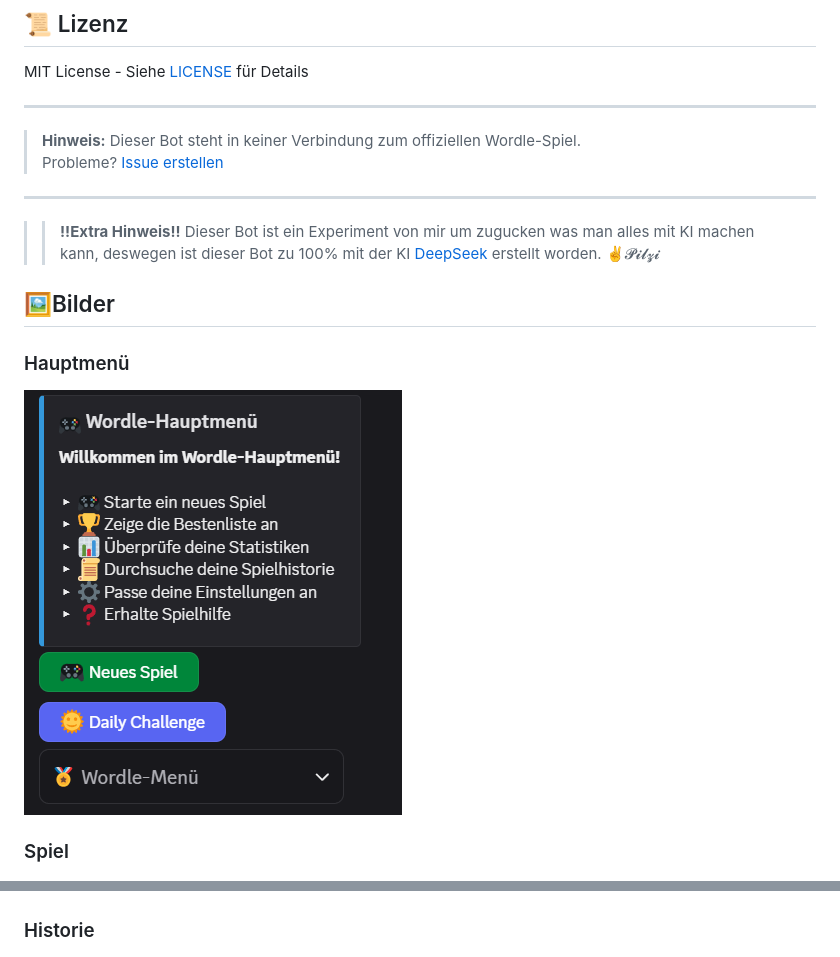
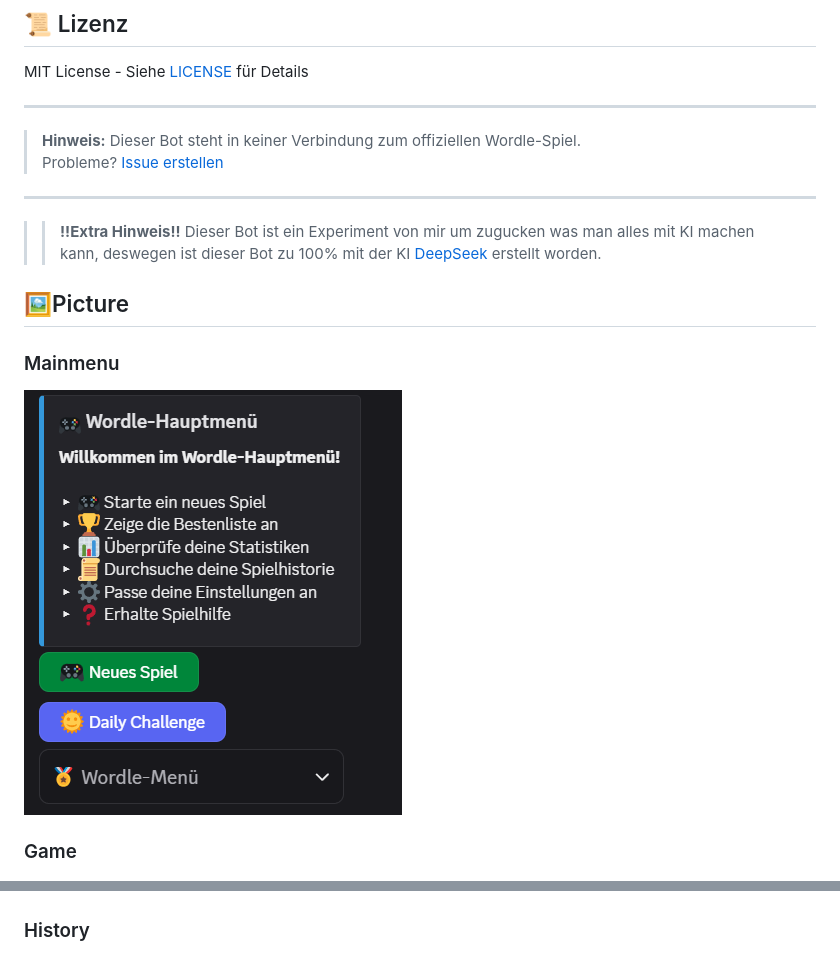
Before and after one commit to pilzithegoat/discord-bot-wordle, a Markdown page: README.md, 2 parts joined by grey strips. GitHub-like rendering.

```diff
--- a/README.md
+++ b/README.md
@@ -120,14 +120,13 @@ MIT License - Siehe [LICENSE](LICENSE) für Details
 ---
 >> **!!Extra Hinweis!!** Dieser Bot ist ein Experiment von mir um zugucken was man alles
 >> mit KI machen kann, deswegen ist dieser Bot zu 100% mit der KI [DeepSeek](https://www.deepseek.com/en) erstellt worden.
->> ✌️𝓟𝓲𝓵𝔃𝓲
 
-## 🖼️Bilder
-### Hauptmenü
-![Hauptmenü](./bilder/wordle_picture.png)
+## 🖼️Picture
+### Mainmenu
+![Mainmenu](./bilder/wordle_picture.png)
 
-### Spiel
+### Game
 ![Spiel1](./bilder/spiel1.png) ![Spiel2](./bilder/spiel2.png) ![Spiel3](./bilder/spiel3.png) ![Spiel4](./bilder/spiel4.png)
 
-### Historie
+### History
 ![Spiel4](./bilder/historie.png)
```
